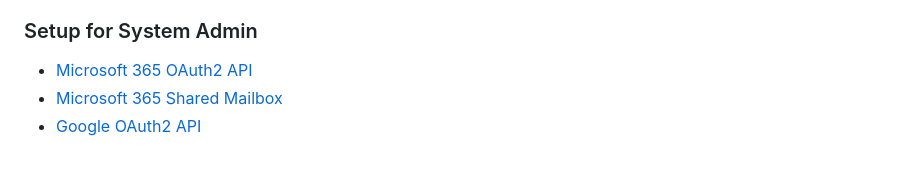
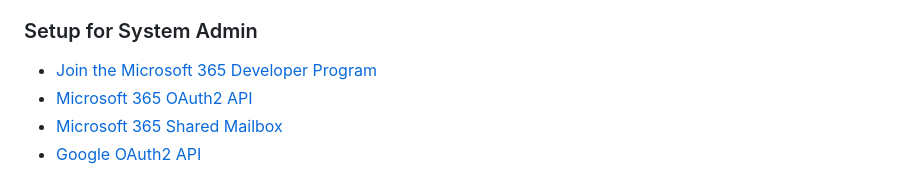
Before and after one commit to codebangkok/ai, a Markdown page: n8n/README.md, the part around the change. GitHub-like rendering.

Commit message:
n8n Microsoft 365 Developer Program

```diff
--- a/n8n/README.md
+++ b/n8n/README.md
@@ -43,6 +43,7 @@
 
 
 ### Setup for System Admin
+- [Join the Microsoft 365 Developer Program](https://dev.to/codebangkok/join-the-microsoft-365-developer-program-2l42)
 - [Microsoft 365 OAuth2 API](https://dev.to/codebangkok/how-to-create-microsoft-oauth2-api-38g1)
 - [Microsoft 365 Shared Mailbox](https://dev.to/codebangkok/microsoft-365-shared-mailbox-28l2)
 - [Google OAuth2 API](https://dev.to/codebangkok/how-to-create-google-oauth2-api-o29)
```
